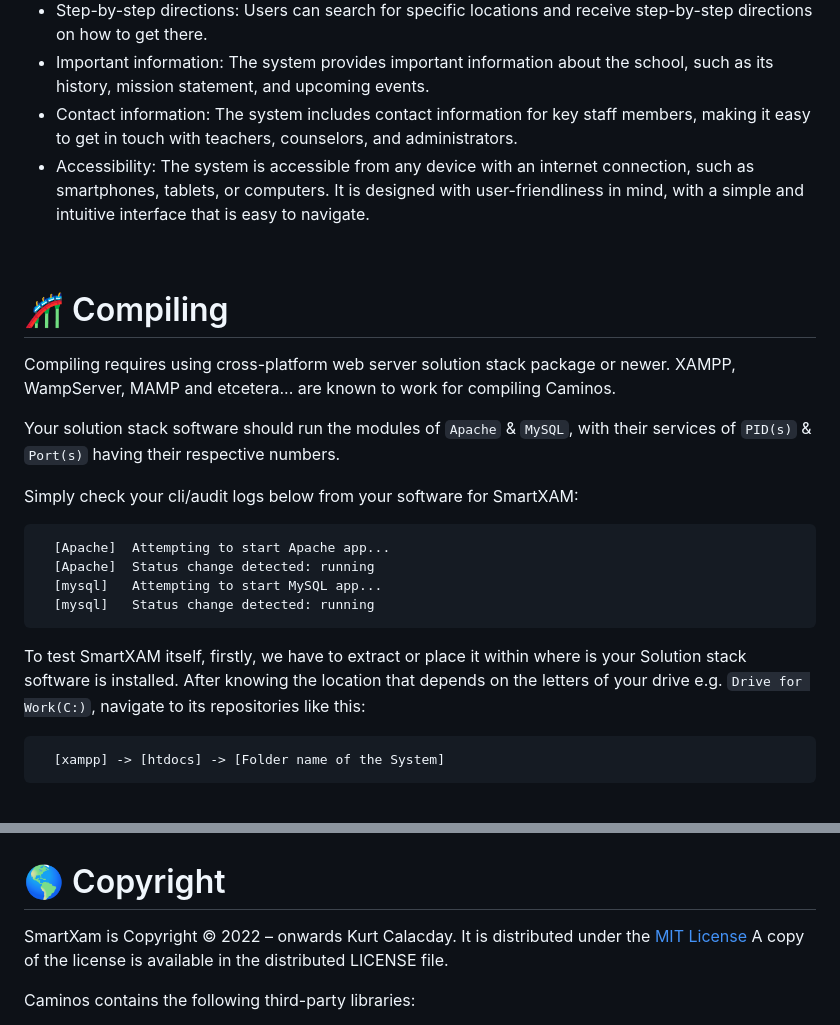
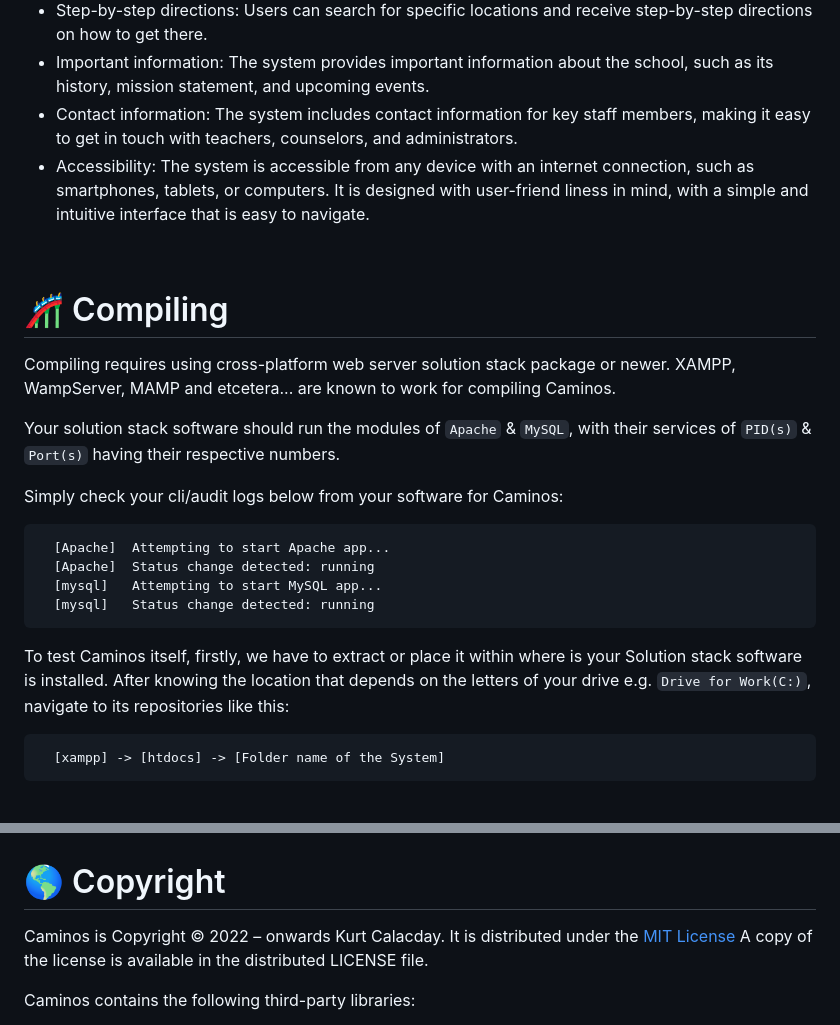
Before and after one commit to KurtDenzel/Caminos-Wayfinding, a Markdown page: README.md, 2 parts joined by grey strips. Rendered like a GitHub page.

````diff
--- a/README.md
+++ b/README.md
@@ -15,7 +15,7 @@ The following are the main features of the system based on the guidelines given
 - Step-by-step directions: Users can search for specific locations and receive step-by-step directions on how to get there.
 - Important information: The system provides important information about the school, such as its history, mission statement, and upcoming events.
 - Contact information: The system includes contact information for key staff members, making it easy to get in touch with teachers, counselors, and administrators.
-- Accessibility: The system is accessible from any device with an internet connection, such as smartphones, tablets, or computers. It is designed with user-friendliness in mind, with a simple and intuitive interface that is easy to navigate.
+- Accessibility: The system is accessible from any device with an internet connection, such as smartphones, tablets, or computers. It is designed with user-friend liness in mind, with a simple and intuitive interface that is easy to navigate.
 
 <br>
 
@@ -24,7 +24,7 @@ Compiling requires using cross-platform web server solution stack package or new
 
 Your solution stack software should run the modules of ```Apache``` & ```MySQL```, with their services of ```PID(s)``` & ```Port(s)``` having their respective numbers.
 
- Simply check your cli/audit logs below from your software for SmartXAM:
+ Simply check your cli/audit logs below from your software for Caminos:
 
 ```txt
   [Apache] 	Attempting to start Apache app...
@@ -32,7 +32,7 @@
   [mysql] 	Attempting to start MySQL app...
   [mysql] 	Status change detected: running
 ```
-To test SmartXAM itself, firstly, we have to extract or place it within where is your Solution stack software is installed. After knowing the location that depends on the letters of your drive e.g. ```Drive for Work(C:)```, navigate to its repositories like this:
+To test Caminos itself, firstly, we have to extract or place it within where is your Solution stack software is installed. After knowing the location that depends on the letters of your drive e.g. ```Drive for Work(C:)```, navigate to its repositories like this:
 ```txt
   [xampp] -> [htdocs] -> [Folder name of the System]
 ```
@@ -48,7 +48,7 @@ Testing out the system just requires a modern browser of your choice, and enteri
 <br>
 
 # 🌎 Copyright
-SmartXam is Copyright © 2022 – onwards Kurt Calacday. It is distributed under the <a href="https://opensource.org/licenses/MIT">MIT License</a> A copy of the license is available in the distributed LICENSE file.
+Caminos is Copyright © 2022 – onwards Kurt Calacday. It is distributed under the <a href="https://opensource.org/licenses/MIT">MIT License</a> A copy of the license is available in the distributed LICENSE file.
 
 Caminos contains the following third-party libraries:
 - <a href="https://www.apachefriends.org/">XAMPP</a>,  a free and open-source cross-platform web server solution stack package developed by Apache Friends, consisting mainly of the Apache HTTP Server, MariaDB database, and interpreters for scripts written in the PHP and Perl programming languages.
````
